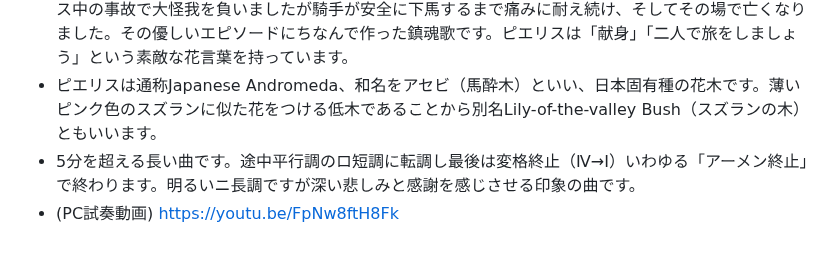
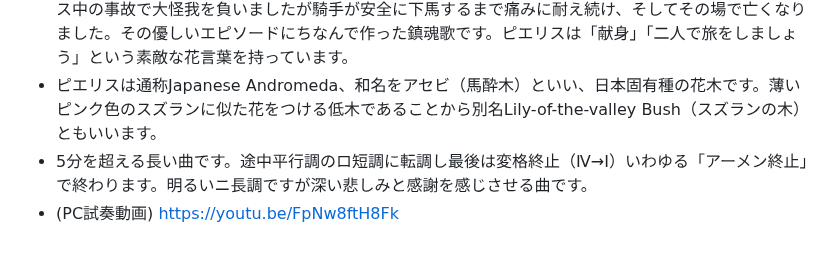
Before and after one commit to misuz/sheetmusic, a Markdown page: README.md, the part around the change. GitHub-like rendering.

```diff
--- a/README.md
+++ b/README.md
@@ -102,5 +102,5 @@
 - 難易度：☆☆☆☆（中上級）ゆったりした曲ですが左手が複雑で演奏はなかなか難しい曲です。
 - 2025年春、[「お嬢さん」の愛称で多くの人に愛されたリバティーアイランドという名馬](https://ja.wikipedia.org/wiki/%E3%83%AA%E3%83%90%E3%83%86%E3%82%A3%E3%82%A2%E3%82%A4%E3%83%A9%E3%83%B3%E3%83%89)がいました。レース中の事故で大怪我を負いましたが騎手が安全に下馬するまで痛みに耐え続け、そしてその場で亡くなりました。その優しいエピソードにちなんで作った鎮魂歌です。ピエリスは「献身」「二人で旅をしましょう」という素敵な花言葉を持っています。
 - ピエリスは通称Japanese Andromeda、和名をアセビ（馬酔木）といい、日本固有種の花木です。薄いピンク色のスズランに似た花をつける低木であることから別名Lily-of-the-valley Bush（スズランの木）ともいいます。
-- 5分を超える長い曲です。途中平行調のロ短調に転調し最後は変格終止（Ⅳ→Ⅰ）いわゆる「アーメン終止」で終わります。明るいニ長調ですが深い悲しみと感謝を感じさせる印象の曲です。
+- 5分を超える長い曲です。途中平行調のロ短調に転調し最後は変格終止（Ⅳ→Ⅰ）いわゆる「アーメン終止」で終わります。明るいニ長調ですが深い悲しみと感謝を感じさせる曲です。
 - (PC試奏動画) https://youtu.be/FpNw8ftH8Fk
```
